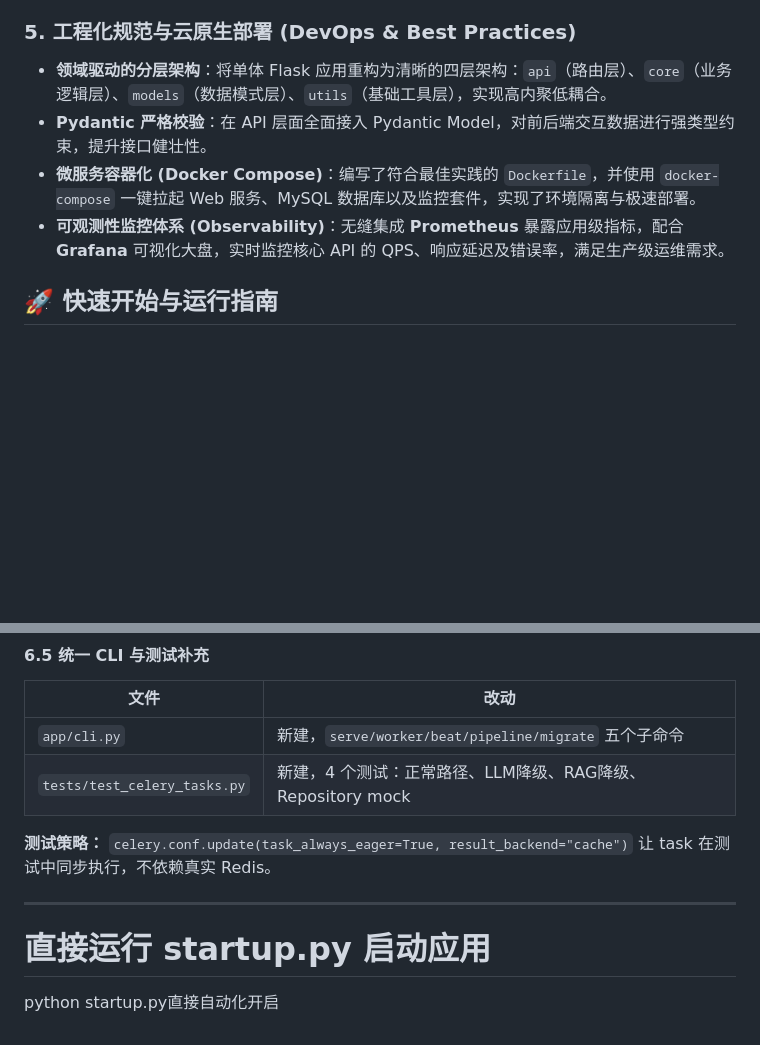
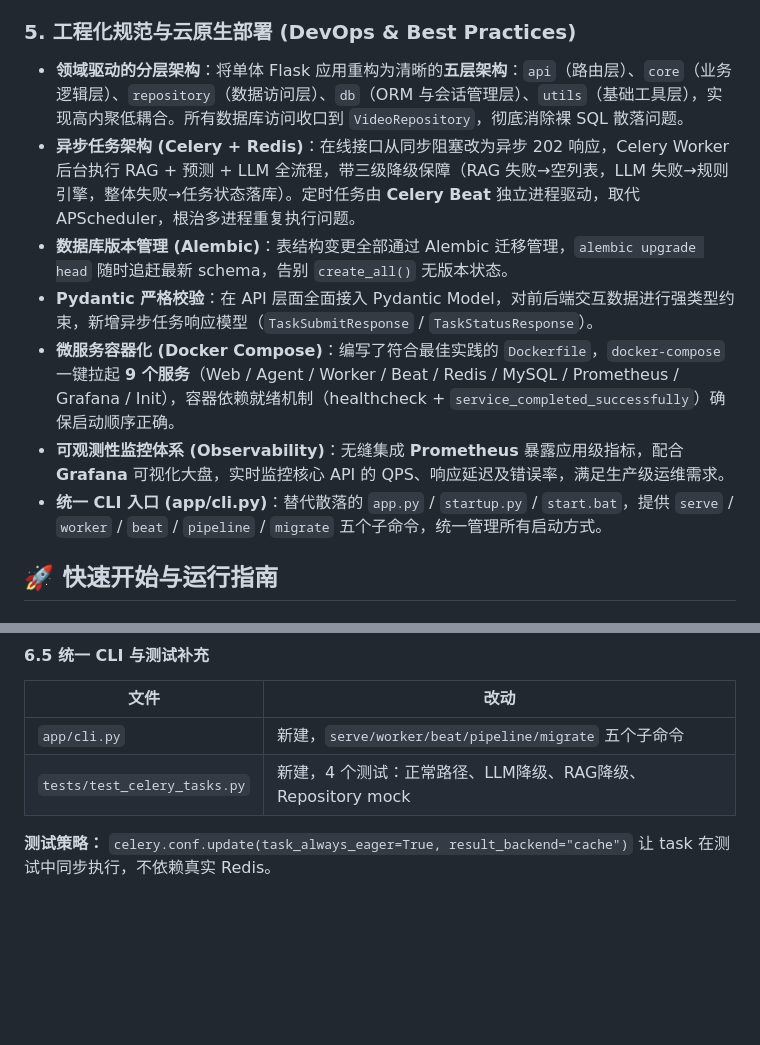
Before and after one commit to guoying-debug/bozhu_smart_recommend, a Markdown page: README.md, 2 parts joined by grey strips. GitHub-like rendering; blank space fills up the shorter version.

Commit message:
更新readme

```diff
--- a/README.md
+++ b/README.md
@@ -203,10 +203,13 @@
 - **模型可解释性 (XAI)**：打破“黑盒”预测，模型在输出预估播放量的同时，能够基于特征工程的权重系数（如：标题长度、疑问句式、高优分区），输出结构化的分析理由，增强业务人员对预测结果的信任度。
 
 ### 5. 工程化规范与云原生部署 (DevOps & Best Practices)
-- **领域驱动的分层架构**：将单体 Flask 应用重构为清晰的四层架构：`api`（路由层）、`core`（业务逻辑层）、`models`（数据模式层）、`utils`（基础工具层），实现高内聚低耦合。
-- **Pydantic 严格校验**：在 API 层面全面接入 Pydantic Model，对前后端交互数据进行强类型约束，提升接口健壮性。
-- **微服务容器化 (Docker Compose)**：编写了符合最佳实践的 `Dockerfile`，并使用 `docker-compose` 一键拉起 Web 服务、MySQL 数据库以及监控套件，实现了环境隔离与极速部署。
+- **领域驱动的分层架构**：将单体 Flask 应用重构为清晰的**五层架构**：`api`（路由层）、`core`（业务逻辑层）、`repository`（数据访问层）、`db`（ORM 与会话管理层）、`utils`（基础工具层），实现高内聚低耦合。所有数据库访问收口到 `VideoRepository`，彻底消除裸 SQL 散落问题。
+- **异步任务架构 (Celery + Redis)**：在线接口从同步阻塞改为异步 202 响应，Celery Worker 后台执行 RAG + 预测 + LLM 全流程，带三级降级保障（RAG 失败→空列表，LLM 失败→规则引擎，整体失败→任务状态落库）。定时任务由 **Celery Beat** 独立进程驱动，取代 APScheduler，根治多进程重复执行问题。
+- **数据库版本管理 (Alembic)**：表结构变更全部通过 Alembic 迁移管理，`alembic upgrade head` 随时追赶最新 schema，告别 `create_all()` 无版本状态。
+- **Pydantic 严格校验**：在 API 层面全面接入 Pydantic Model，对前后端交互数据进行强类型约束，新增异步任务响应模型（`TaskSubmitResponse` / `TaskStatusResponse`）。
+- **微服务容器化 (Docker Compose)**：编写了符合最佳实践的 `Dockerfile`，`docker-compose` 一键拉起 **9 个服务**（Web / Agent / Worker / Beat / Redis / MySQL / Prometheus / Grafana / Init），容器依赖就绪机制（healthcheck + `service_completed_successfully`）确保启动顺序正确。
 - **可观测性监控体系 (Observability)**：无缝集成 **Prometheus** 暴露应用级指标，配合 **Grafana** 可视化大盘，实时监控核心 API 的 QPS、响应延迟及错误率，满足生产级运维需求。
+- **统一 CLI 入口 (app/cli.py)**：替代散落的 `app.py` / `startup.py` / `start.bat`，提供 `serve` / `worker` / `beat` / `pipeline` / `migrate` 五个子命令，统一管理所有启动方式。
 
 ## 🚀 快速开始与运行指南
 
@@ -676,7 +679,3 @@ GET  /api/task/<id>     →  轮询状态与结果（PENDING/STARTED/SUCCESS/FAI
 | `tests/test_celery_tasks.py` | 新建，4 个测试：正常路径、LLM降级、RAG降级、Repository mock |
 
 **测试策略：** `celery.conf.update(task_always_eager=True, result_backend="cache")` 让 task 在测试中同步执行，不依赖真实 Redis。
-
----
-# 直接运行 startup.py 启动应用
-python startup.py直接自动化开启
```
